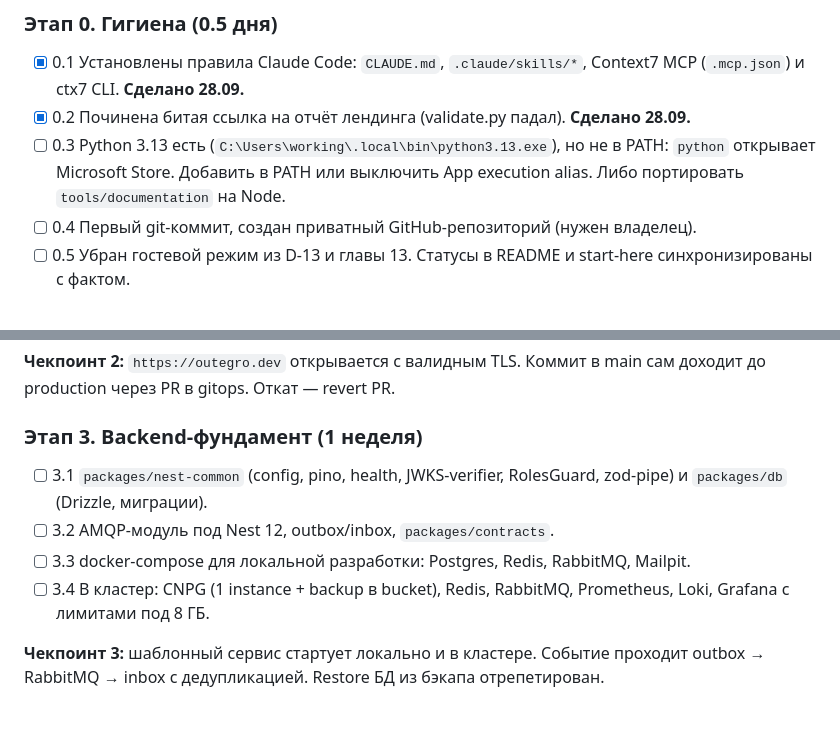
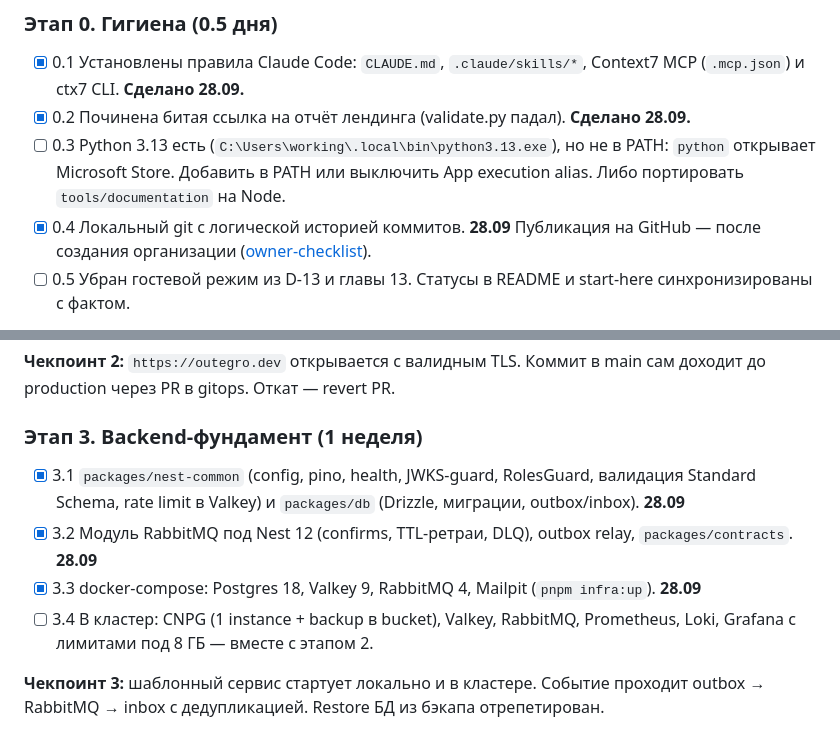
Before and after one commit to outegro-dev/platform, a Markdown page: docs/00-start-here/next-steps.md, 2 parts joined by grey strips. Rendered like a GitHub page.

```diff
--- a/docs/00-start-here/next-steps.md
+++ b/docs/00-start-here/next-steps.md
@@ -82,7 +82,7 @@
 - [x] 0.1 Установлены правила Claude Code: `CLAUDE.md`, `.claude/skills/*`, Context7 MCP (`.mcp.json`) и ctx7 CLI. **Сделано 28.09.**
 - [x] 0.2 Починена битая ссылка на отчёт лендинга (validate.py падал). **Сделано 28.09.**
 - [ ] 0.3 Python 3.13 есть (`C:\Users\working\.local\bin\python3.13.exe`), но не в PATH: `python` открывает Microsoft Store. Добавить в PATH или выключить App execution alias. Либо портировать `tools/documentation` на Node.
-- [ ] 0.4 Первый git-коммит, создан приватный GitHub-репозиторий (нужен владелец).
+- [x] 0.4 Локальный git с логической историей коммитов. **28.09** Публикация на GitHub — после создания организации ([owner-checklist](owner-checklist.md)).
 - [ ] 0.5 Убран гостевой режим из D-13 и главы 13. Статусы в README и start-here синхронизированы с фактом.
 
 **Чекпоинт 0:** `git log` показывает коммит; `validate.py` → pass; в документации нет упоминаний guest mode.
@@ -110,10 +110,10 @@
 **Чекпоинт 2:** `https://outegro.dev` открывается с валидным TLS. Коммит в main сам доходит до production через PR в gitops. Откат — revert PR.
 
 ### Этап 3. Backend-фундамент (1 неделя)
-- [ ] 3.1 `packages/nest-common` (config, pino, health, JWKS-verifier, RolesGuard, zod-pipe) и `packages/db` (Drizzle, миграции).
-- [ ] 3.2 AMQP-модуль под Nest 12, outbox/inbox, `packages/contracts`.
-- [ ] 3.3 docker-compose для локальной разработки: Postgres, Redis, RabbitMQ, Mailpit.
-- [ ] 3.4 В кластер: CNPG (1 instance + backup в bucket), Redis, RabbitMQ, Prometheus, Loki, Grafana с лимитами под 8 ГБ.
+- [x] 3.1 `packages/nest-common` (config, pino, health, JWKS-guard, RolesGuard, валидация Standard Schema, rate limit в Valkey) и `packages/db` (Drizzle, миграции, outbox/inbox). **28.09**
+- [x] 3.2 Модуль RabbitMQ под Nest 12 (confirms, TTL-ретраи, DLQ), outbox relay, `packages/contracts`. **28.09**
+- [x] 3.3 docker-compose: Postgres 18, Valkey 9, RabbitMQ 4, Mailpit (`pnpm infra:up`). **28.09**
+- [ ] 3.4 В кластер: CNPG (1 instance + backup в bucket), Valkey, RabbitMQ, Prometheus, Loki, Grafana с лимитами под 8 ГБ — вместе с этапом 2.
 
 **Чекпоинт 3:** шаблонный сервис стартует локально и в кластере. Событие проходит outbox → RabbitMQ → inbox с дедупликацией. Restore БД из бэкапа отрепетирован.
 
```
Also changed, not shown: README.md (+1 -0 lines), docs/00-start-here/owner-checklist.md (added, +71 -0 lines).
